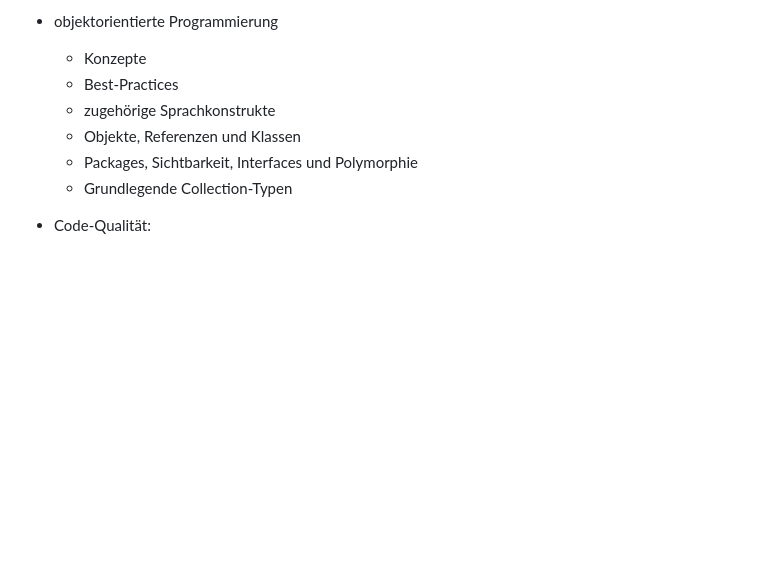
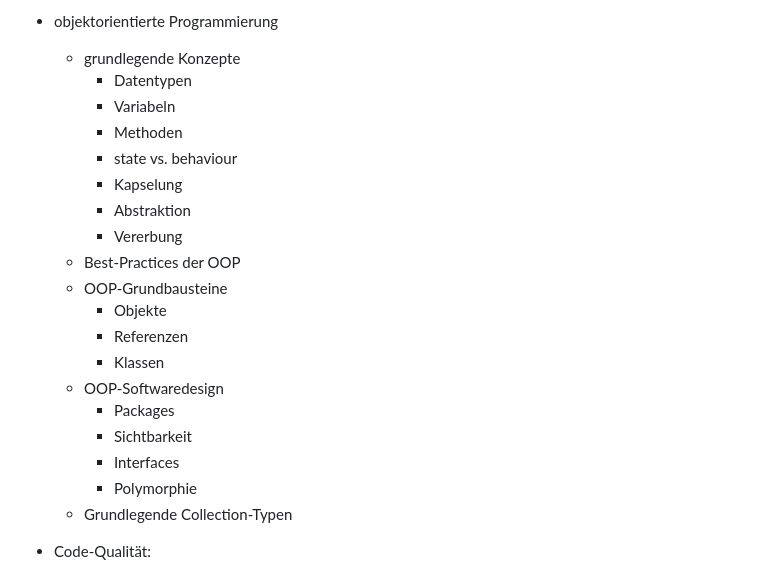
Before and after one commit to KLubina/FHNW-CS-Learning-Hub, a Markdown page: Moduldetails FHNW - Fokus - v1.md, the part around one of its changes. GitHub-like rendering; blank space fills up the shorter version.

```diff
--- a/Moduldetails FHNW - Fokus - v1.md
+++ b/Moduldetails FHNW - Fokus - v1.md
@@ -39,11 +39,24 @@ Systematisch Programme zum Lösen von Problemen entwickeln.
   - erkennen grundlege Muster und Algorithmen
 
 - objektorientierte Programmierung
-  - Konzepte
-  - Best-Practices
-  - zugehörige Sprachkonstrukte
-  - Objekte, Referenzen und Klassen
-  - Packages, Sichtbarkeit, Interfaces und Polymorphie
+  - grundlegende Konzepte
+    - Datentypen
+    - Variabeln
+    - Methoden
+    - state vs. behaviour
+    - Kapselung
+    - Abstraktion
+    - Vererbung
+  - Best-Practices der OOP
+  - OOP-Grundbausteine
+    - Objekte
+    - Referenzen
+    - Klassen
+  - OOP-Softwaredesign
+    - Packages
+    - Sichtbarkeit
+    - Interfaces
+    - Polymorphie
   - Grundlegende Collection-Typen
 
 - Code-Qualität:
```
Also changed, not shown: other parts of Moduldetails FHNW - Fokus - v1.md (+53 -55 lines).
